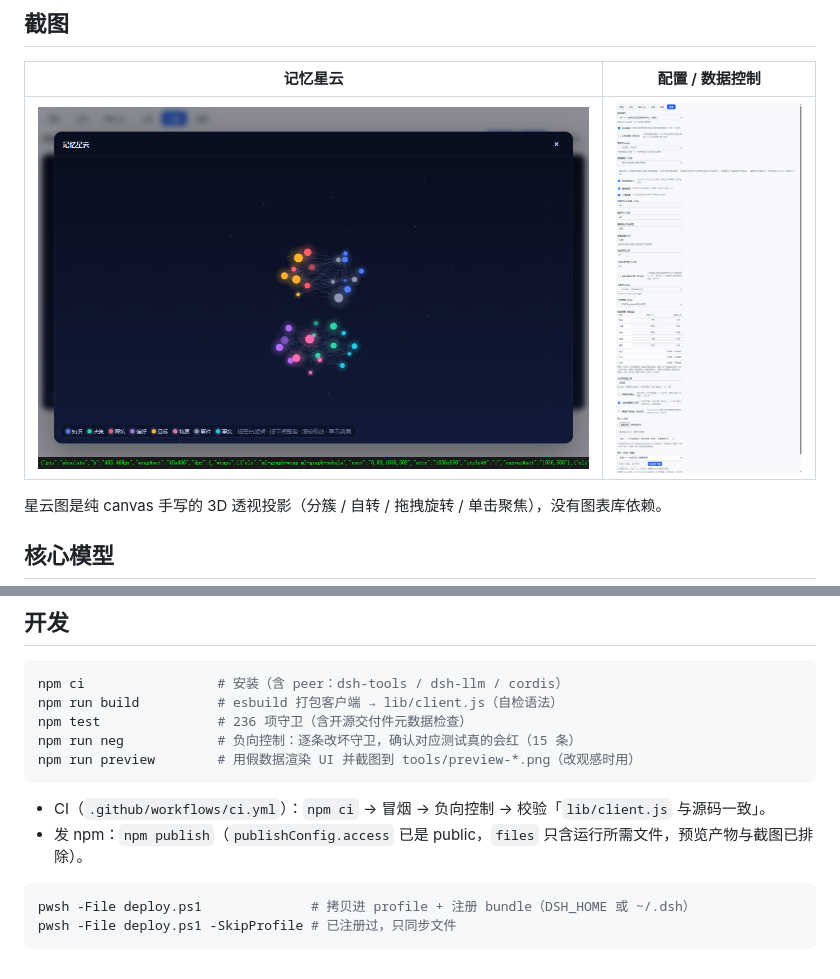
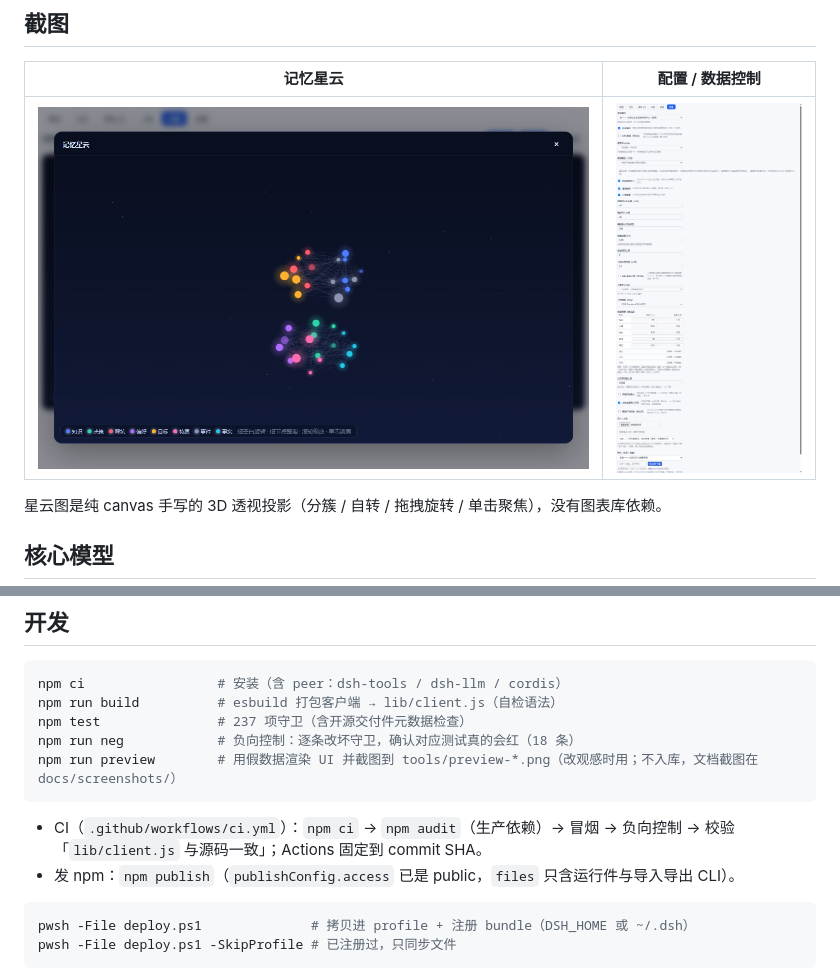
Before and after one commit to Lumivox-wiz/memory-lattice, a Markdown page: README.md, 2 parts joined by grey strips. Drawn GitHub-style; pictures changed too: docs/screenshots/nebula.png.

Commit message:
chore: 第三轮发布前复核（0.2.1）——gitignore 补隐私模式、预览截图不入库、files 收窄到运行件、CI 固定 SHA 并加 npm audit、星云截图去掉调试 JSON

````diff
--- a/README.md
+++ b/README.md
@@ -153,13 +153,13 @@ BM25 是字面匹配，「换个说法就召回不到」是结构性死角。两
 ```bash
 npm ci                 # 安装（含 peer：dsh-tools / dsh-llm / cordis）
 npm run build          # esbuild 打包客户端 → lib/client.js（自检语法）
-npm test               # 236 项守卫（含开源交付件元数据检查）
-npm run neg            # 负向控制：逐条改坏守卫，确认对应测试真的会红（15 条）
-npm run preview        # 用假数据渲染 UI 并截图到 tools/preview-*.png（改观感时用）
+npm test               # 237 项守卫（含开源交付件元数据检查）
+npm run neg            # 负向控制：逐条改坏守卫，确认对应测试真的会红（18 条）
+npm run preview        # 用假数据渲染 UI 并截图到 tools/preview-*.png（改观感时用；不入库，文档截图在 docs/screenshots/）
 ```
 
-- CI（`.github/workflows/ci.yml`）：`npm ci` → 冒烟 → 负向控制 → 校验「`lib/client.js` 与源码一致」。
-- 发 npm：`npm publish`（`publishConfig.access` 已是 public，`files` 只含运行所需文件，预览产物与截图已排除）。
+- CI（`.github/workflows/ci.yml`）：`npm ci` → `npm audit`（生产依赖）→ 冒烟 → 负向控制 → 校验「`lib/client.js` 与源码一致」；Actions 固定到 commit SHA。
+- 发 npm：`npm publish`（`publishConfig.access` 已是 public，`files` 只含运行件与导入导出 CLI）。
 
 ```powershell
 pwsh -File deploy.ps1              # 拷贝进 profile + 注册 bundle（DSH_HOME 或 ~/.dsh）
````
Also changed, not shown: CHANGELOG.md (+13 -1 lines), tools/preview-config.png (deleted), tools/preview-graph.png (deleted), tools/preview-overview.png (deleted), tools/preview-queue.png (deleted), 6 other files.
